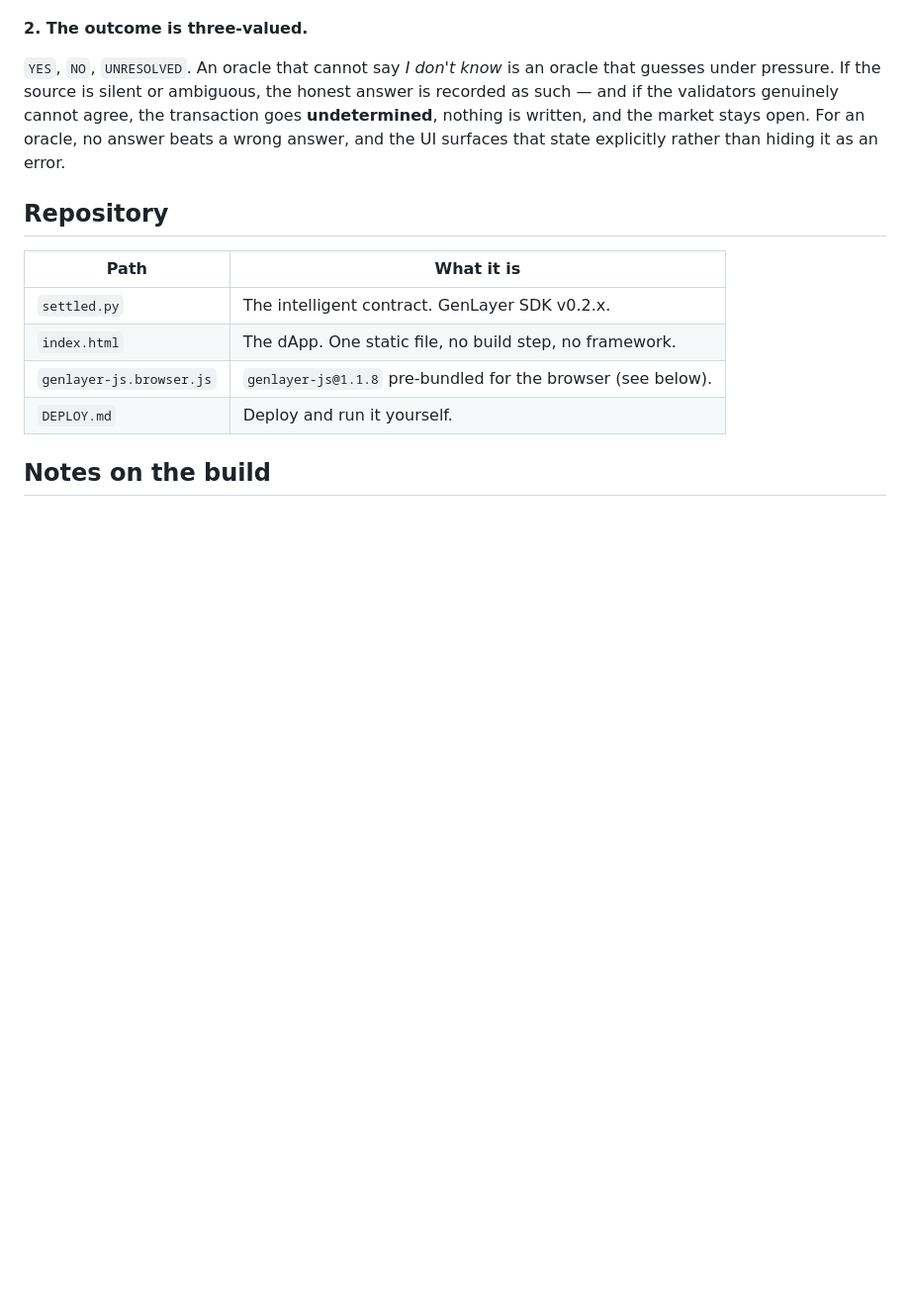
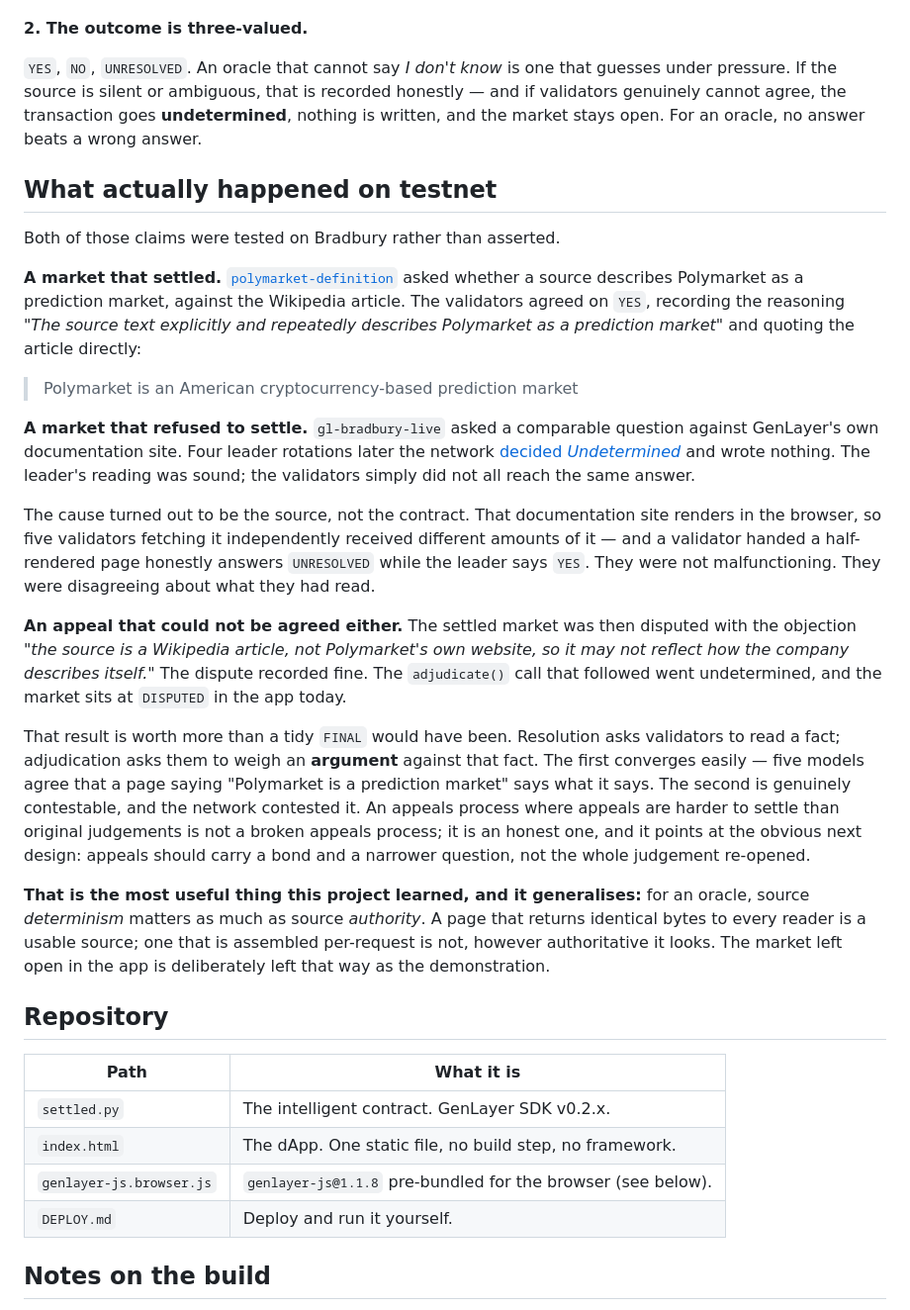
Before and after one commit to PranjalBoraCrypto/settled, a Markdown page: README.md, the part around one of its changes. Shown at 99% size. GitHub-like rendering; blank space fills up the shorter version.

```diff
--- a/README.md
+++ b/README.md
@@ -76,11 +79,51 @@ to argue with.
 
 **2. The outcome is three-valued.**
 
-`YES`, `NO`, `UNRESOLVED`. An oracle that cannot say *I don't know* is an oracle that guesses
-under pressure. If the source is silent or ambiguous, the honest answer is recorded as such —
-and if the validators genuinely cannot agree, the transaction goes **undetermined**, nothing
-is written, and the market stays open. For an oracle, no answer beats a wrong answer, and the
-UI surfaces that state explicitly rather than hiding it as an error.
+`YES`, `NO`, `UNRESOLVED`. An oracle that cannot say *I don't know* is one that guesses under
+pressure. If the source is silent or ambiguous, that is recorded honestly — and if validators
+genuinely cannot agree, the transaction goes **undetermined**, nothing is written, and the
+market stays open. For an oracle, no answer beats a wrong answer.
+
+## What actually happened on testnet
+
+Both of those claims were tested on Bradbury rather than asserted.
+
+**A market that settled.** [`polymarket-definition`](https://pranjalboracrypto.github.io/settled/)
+asked whether a source describes Polymarket as a prediction market, against the Wikipedia
+article. The validators agreed on `YES`, recording the reasoning *"The source text explicitly
+and repeatedly describes Polymarket as a prediction market"* and quoting the article directly:
+
+> Polymarket is an American cryptocurrency-based prediction market
+
+**A market that refused to settle.** `gl-bradbury-live` asked a comparable question against
+GenLayer's own documentation site. Four leader rotations later the network
+[decided *Undetermined*](https://explorer-bradbury.genlayer.com/tx/0x14f9624d245fb5c776749265181b14e5221f3c1445dbabdf97c4f5c592fd011a)
+and wrote nothing. The leader's reading was sound; the validators simply did not all reach the
+same answer.
+
+The cause turned out to be the source, not the contract. That documentation site renders in
+the browser, so five validators fetching it independently received different amounts of it —
+and a validator handed a half-rendered page honestly answers `UNRESOLVED` while the leader
+says `YES`. They were not malfunctioning. They were disagreeing about what they had read.
+
+**An appeal that could not be agreed either.** The settled market was then disputed with the
+objection *"the source is a Wikipedia article, not Polymarket's own website, so it may not
+reflect how the company describes itself."* The dispute recorded fine. The `adjudicate()` call
+that followed went undetermined, and the market sits at `DISPUTED` in the app today.
+
+That result is worth more than a tidy `FINAL` would have been. Resolution asks validators to
+read a fact; adjudication asks them to weigh an **argument** against that fact. The first
+converges easily — five models agree that a page saying "Polymarket is a prediction market"
+says what it says. The second is genuinely contestable, and the network contested it. An
+appeals process where appeals are harder to settle than original judgements is not a broken
+appeals process; it is an honest one, and it points at the obvious next design: appeals should
+carry a bond and a narrower question, not the whole judgement re-opened.
+
+**That is the most useful thing this project learned, and it generalises:** for an oracle,
+source *determinism* matters as much as source *authority*. A page that returns identical
+bytes to every reader is a usable source; one that is assembled per-request is not, however
+authoritative it looks. The market left open in the app is deliberately left that way as the
+demonstration.
 
 ## Repository
 
```
Also changed, not shown: other parts of README.md (+47 -39 lines), SUBMIT.md (added, +93 -0 lines).
